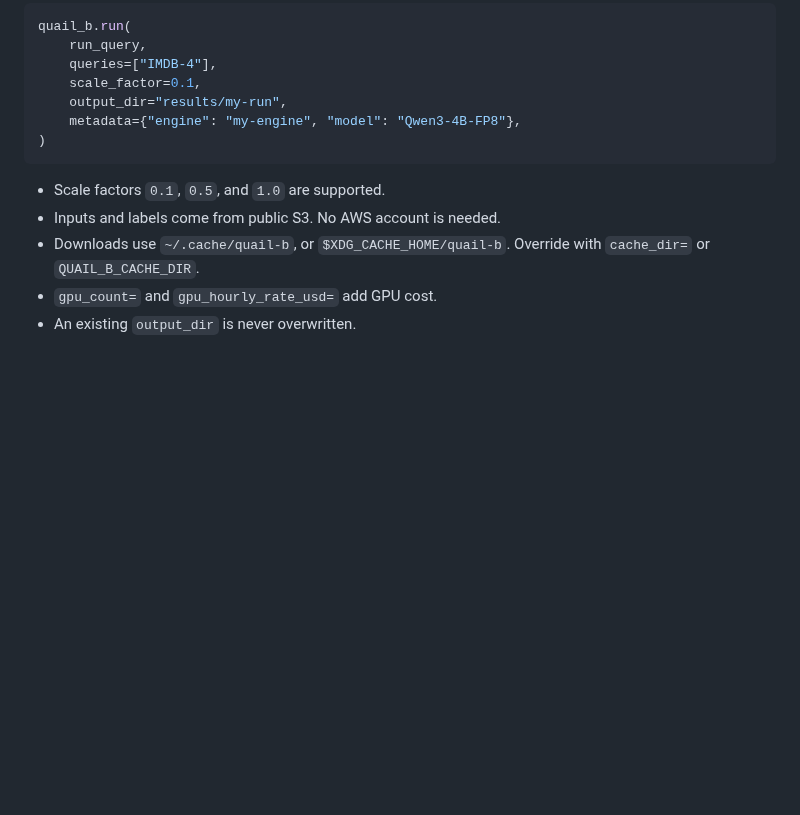
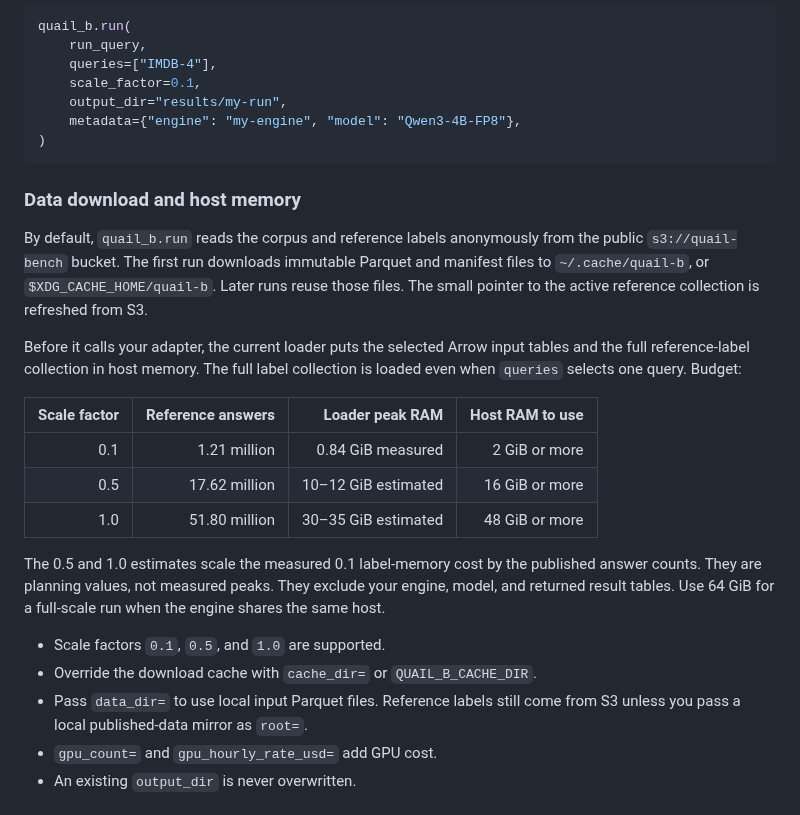
Before and after one commit to fsdatalab/quail, a Markdown page: README.md, the part around the change. Drawn GitHub-style; blank space fills up the shorter version.

Commit message:
Document S3 loading and host memory
Co-authored-by: Shreya Shankar <shreyashankar@cmu.edu>

````diff
--- a/README.md
+++ b/README.md
@@ -191,10 +191,34 @@ quail_b.run(
 )
 ```
 
+### Data download and host memory
+
+By default, `quail_b.run` reads the corpus and reference labels anonymously
+from the public `s3://quail-bench` bucket. The first run downloads immutable
+Parquet and manifest files to `~/.cache/quail-b`, or
+`$XDG_CACHE_HOME/quail-b`. Later runs reuse those files. The small pointer
+to the active reference collection is refreshed from S3.
+
+Before it calls your adapter, the current loader puts the selected Arrow
+input tables and the full reference-label collection in host memory. The
+full label collection is loaded even when `queries` selects one query.
+Budget:
+
+| Scale factor | Reference answers | Loader peak RAM | Host RAM to use |
+| ---: | ---: | ---: | ---: |
+| 0.1 | 1.21 million | 0.84 GiB measured | 2 GiB or more |
+| 0.5 | 17.62 million | 10–12 GiB estimated | 16 GiB or more |
+| 1.0 | 51.80 million | 30–35 GiB estimated | 48 GiB or more |
+
+The 0.5 and 1.0 estimates scale the measured 0.1 label-memory cost by the
+published answer counts. They are planning values, not measured peaks.
+They exclude your engine, model, and returned result tables. Use 64 GiB
+for a full-scale run when the engine shares the same host.
+
 - Scale factors `0.1`, `0.5`, and `1.0` are supported.
-- Inputs and labels come from public S3. No AWS account is needed.
-- Downloads use `~/.cache/quail-b`, or `$XDG_CACHE_HOME/quail-b`.
-  Override with `cache_dir=` or `QUAIL_B_CACHE_DIR`.
+- Override the download cache with `cache_dir=` or `QUAIL_B_CACHE_DIR`.
+- Pass `data_dir=` to use local input Parquet files. Reference labels still
+  come from S3 unless you pass a local published-data mirror as `root=`.
 - `gpu_count=` and `gpu_hourly_rate_usd=` add GPU cost.
 - An existing `output_dir` is never overwritten.
 
````
